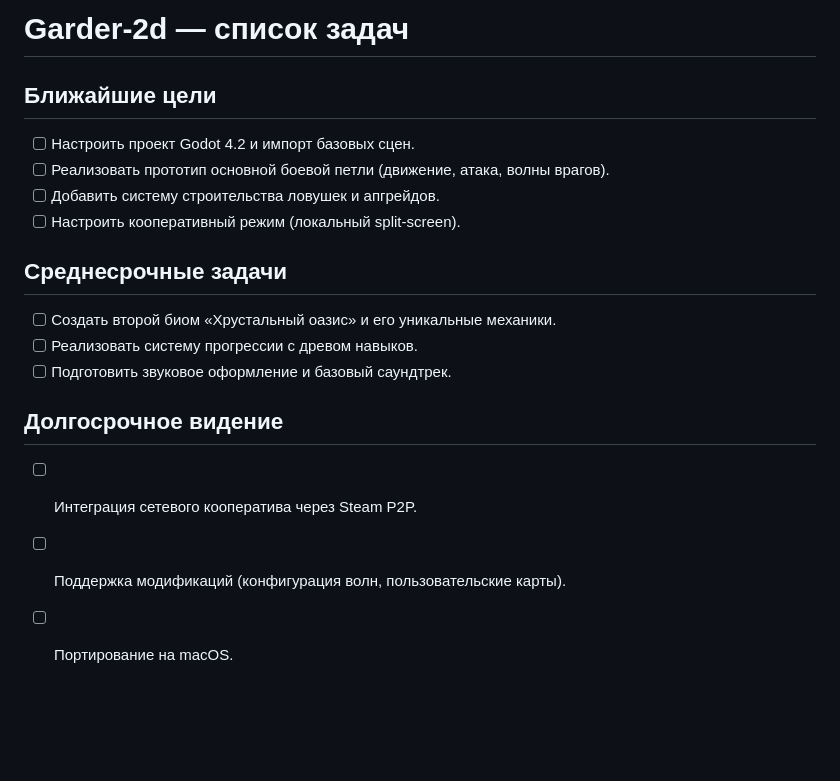
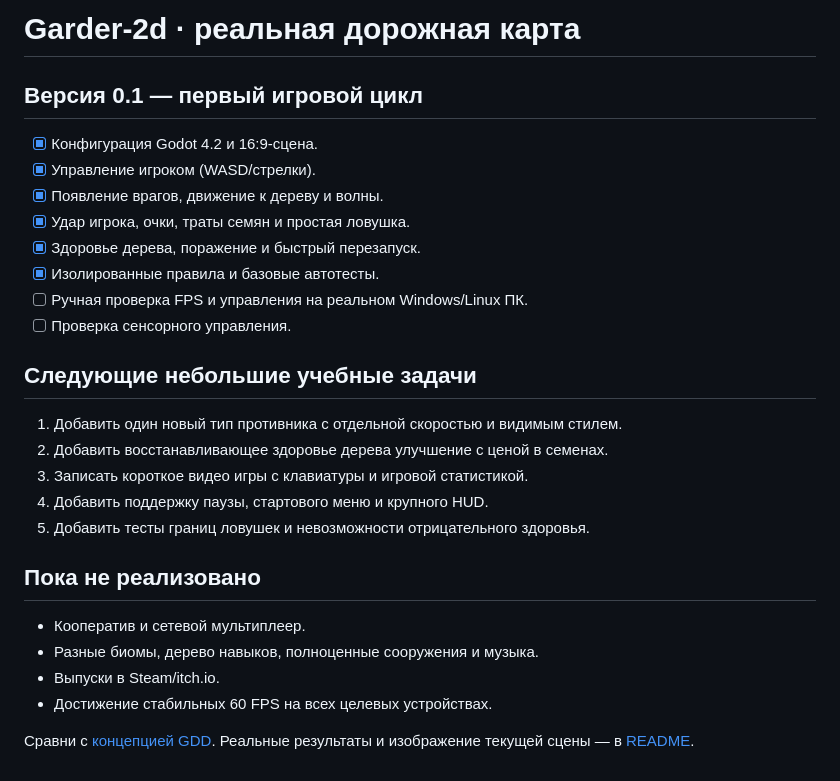
Before and after one commit to safal207/Garder-2d, a Markdown page: docs/TASKS.md, the part around the change. Drawn GitHub-style; blank space fills up the shorter version.

```diff
--- a/docs/TASKS.md
+++ b/docs/TASKS.md
@@ -1,17 +1,29 @@
-# Garder-2d — список задач
+# Garder-2d · реальная дорожная карта
 
-## Ближайшие цели
-- [ ] Настроить проект Godot 4.2 и импорт базовых сцен.
-- [ ] Реализовать прототип основной боевой петли (движение, атака, волны врагов).
-- [ ] Добавить систему строительства ловушек и апгрейдов.
-- [ ] Настроить кооперативный режим (локальный split-screen).
+## Версия 0.1 — первый игровой цикл
 
-## Среднесрочные задачи
-- [ ] Создать второй биом «Хрустальный оазис» и его уникальные механики.
-- [ ] Реализовать систему прогрессии с древом навыков.
-- [ ] Подготовить звуковое оформление и базовый саундтрек.
+- [x] Конфигурация Godot 4.2 и 16:9-сцена.
+- [x] Управление игроком (WASD/стрелки).
+- [x] Появление врагов, движение к дереву и волны.
+- [x] Удар игрока, очки, траты семян и простая ловушка.
+- [x] Здоровье дерева, поражение и быстрый перезапуск.
+- [x] Изолированные правила и базовые автотесты.
+- [ ] Ручная проверка FPS и управления на реальном Windows/Linux ПК.
+- [ ] Проверка сенсорного управления.
 
-## Долгосрочное видение
-- [ ] Интеграция сетевого кооператива через Steam P2P.
-- [ ] Поддержка модификаций (конфигурация волн, пользовательские карты).
-- [ ] Портирование на macOS.
+## Следующие небольшие учебные задачи
+
+1. Добавить один новый тип противника с отдельной скоростью и видимым стилем.
+2. Добавить восстанавливающее здоровье дерева улучшение с ценой в семенах.
+3. Записать короткое видео игры с клавиатуры и игровой статистикой.
+4. Добавить поддержку паузы, стартового меню и крупного HUD.
+5. Добавить тесты границ ловушек и невозможности отрицательного здоровья.
+
+## Пока не реализовано
+
+- Кооператив и сетевой мультиплеер.
+- Разные биомы, дерево навыков, полноценные сооружения и музыка.
+- Выпуски в Steam/itch.io.
+- Достижение стабильных 60 FPS на всех целевых устройствах.
+
+Сравни с [концепцией GDD](GDD.md). Реальные результаты и изображение текущей сцены — в [README](../README.md).
```
Also changed, not shown: README.md (+50 -36 lines), docs/screenshots/garder-demo.png (added), 6 other files.
